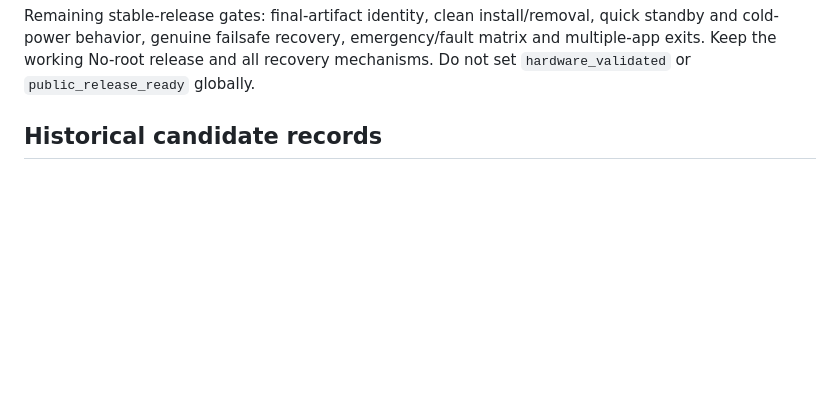
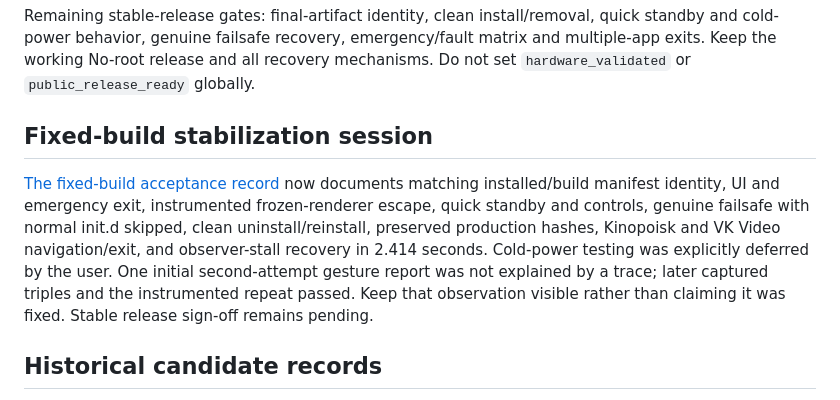
Before and after one commit to AlbertSmit/clean-your-tv-lg-webos, a Markdown page: root-edition/RELEASE-ACCEPTANCE.md, the part around the change. Rendered like a GitHub page; blank space fills up the shorter version.

Commit message:
Record fixed-build Root stabilization and remaining cold-power gate

```diff
--- a/root-edition/RELEASE-ACCEPTANCE.md
+++ b/root-edition/RELEASE-ACCEPTANCE.md
@@ -23,6 +23,18 @@ Remaining stable-release gates: final-artifact identity, clean install/removal,
 quick standby and cold-power behavior, genuine failsafe recovery, emergency/fault
 matrix and multiple-app exits. Keep the working No-root release and all recovery
 mechanisms. Do not set `hardware_validated` or `public_release_ready` globally.
+
+## Fixed-build stabilization session
+
+[The fixed-build acceptance record](../docs/development/ROOT-STABLE-ACCEPTANCE.md)
+now documents matching installed/build manifest identity, UI and emergency exit,
+instrumented frozen-renderer escape, quick standby and controls, genuine failsafe
+with normal init.d skipped, clean uninstall/reinstall, preserved production hashes,
+Kinopoisk and VK Video navigation/exit, and observer-stall recovery in 2.414 seconds.
+Cold-power testing was explicitly deferred by the user. One initial second-attempt
+gesture report was not explained by a trace; later captured triples and the
+instrumented repeat passed. Keep that observation visible rather than claiming
+it was fixed. Stable release sign-off remains pending.
 
 ## Historical candidate records
 
```
Also changed, not shown: docs/development/ROOT-STABLE-ACCEPTANCE.md (added, +32 -0 lines), 1 other file.
